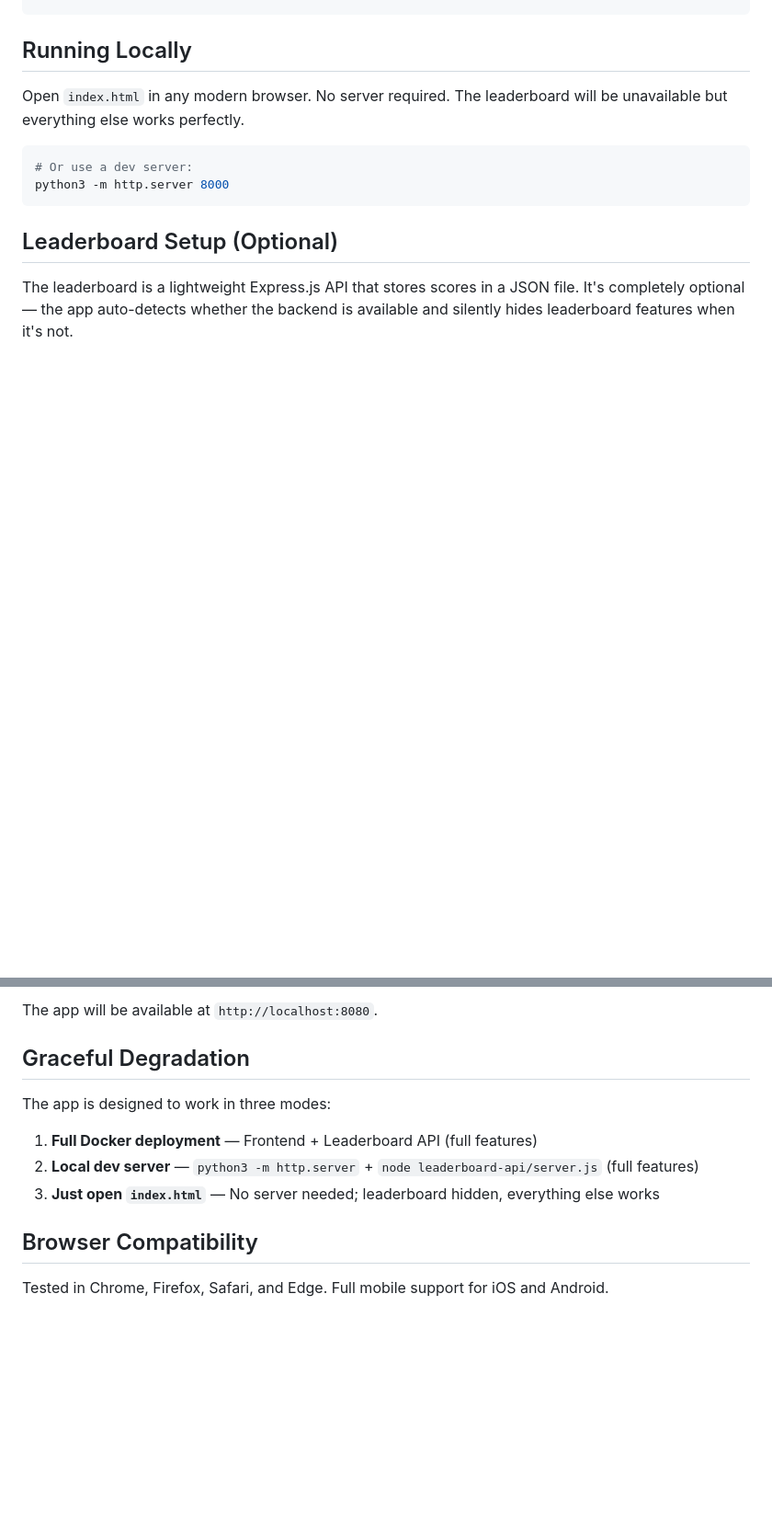
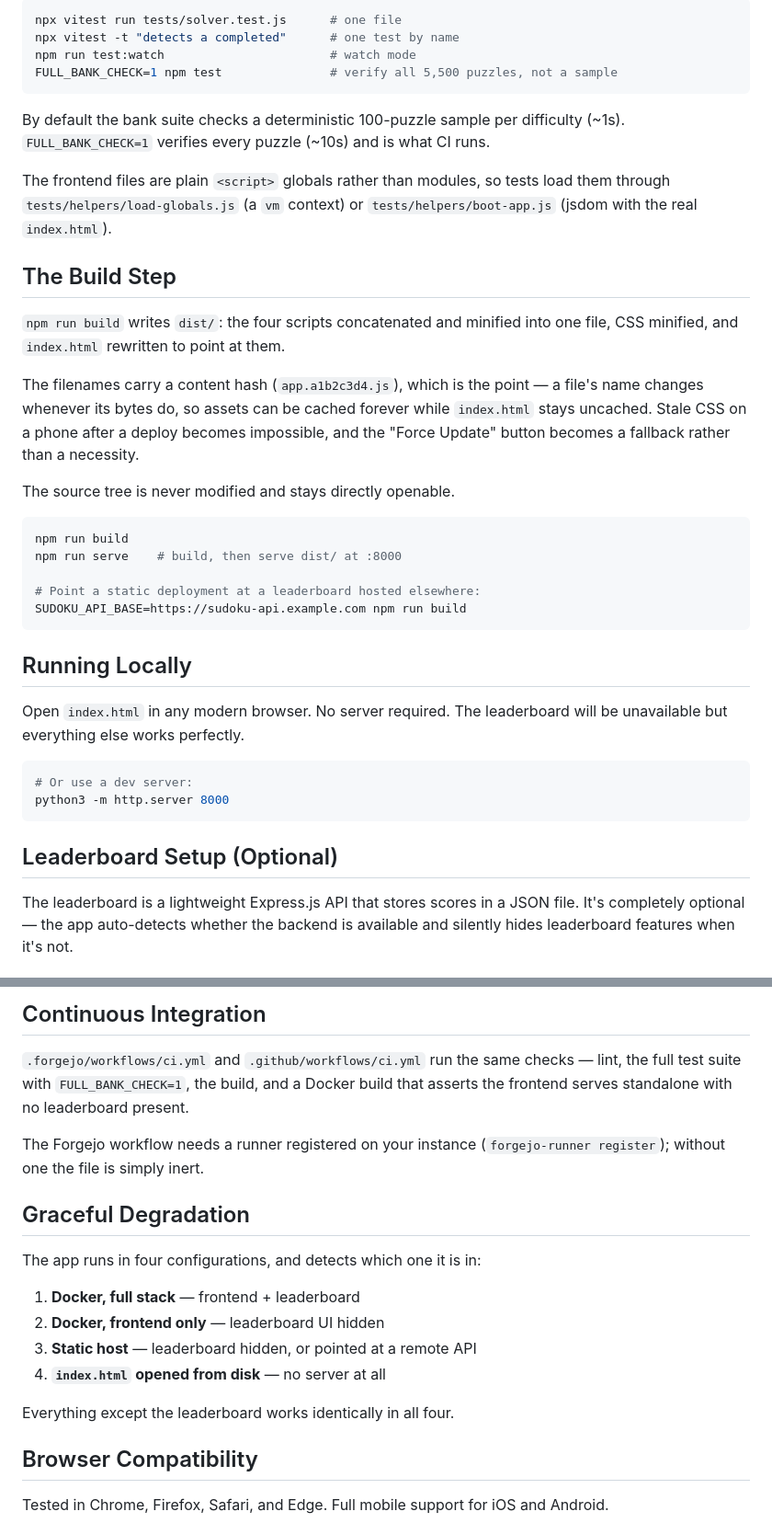
Before and after one commit to nirbhayagga/sudoku, a Markdown page: README.md, 2 parts joined by grey strips. Shown at 92% size. GitHub-like rendering; blank space fills up the shorter version.

````diff
--- a/README.md
+++ b/README.md
@@ -82,3 +145,37 @@ sudoku_solver/
+```bash
+npx vitest run tests/solver.test.js      # one file
+npx vitest -t "detects a completed"      # one test by name
+npm run test:watch                       # watch mode
+FULL_BANK_CHECK=1 npm test               # verify all 5,500 puzzles, not a sample
+```
+
+By default the bank suite checks a deterministic 100-puzzle sample per
+difficulty (~1s). `FULL_BANK_CHECK=1` verifies every puzzle (~10s) and is what
+CI runs.
+
+The frontend files are plain `<script>` globals rather than modules, so tests
+load them through `tests/helpers/load-globals.js` (a `vm` context) or
+`tests/helpers/boot-app.js` (jsdom with the real `index.html`).
+
+## The Build Step
+
+`npm run build` writes `dist/`: the four scripts concatenated and minified into
+one file, CSS minified, and `index.html` rewritten to point at them.
+
+The filenames carry a content hash (`app.a1b2c3d4.js`), which is the point — a
+file's name changes whenever its bytes do, so assets can be cached forever while
+`index.html` stays uncached. Stale CSS on a phone after a deploy becomes
+impossible, and the "Force Update" button becomes a fallback rather than a
+necessity.
+
+The source tree is never modified and stays directly openable.
+
+```bash
+npm run build
+npm run serve    # build, then serve dist/ at :8000
+
+# Point a static deployment at a leaderboard hosted elsewhere:
+SUDOKU_API_BASE=https://sudoku-api.example.com npm run build
 ```
 
 ## Running Locally
@@ -165,14 +283,24 @@ volumes:
 ```
 
-The app will be available at `http://localhost:8080`.
+## Continuous Integration
+
+`.forgejo/workflows/ci.yml` and `.github/workflows/ci.yml` run the same checks —
+lint, the full test suite with `FULL_BANK_CHECK=1`, the build, and a Docker build
+that asserts the frontend serves standalone with no leaderboard present.
+
+The Forgejo workflow needs a runner registered on your instance
+(`forgejo-runner register`); without one the file is simply inert.
 
 ## Graceful Degradation
 
-The app is designed to work in three modes:
+The app runs in four configurations, and detects which one it is in:
 
-1. **Full Docker deployment** — Frontend + Leaderboard API (full features)
-2. **Local dev server** — `python3 -m http.server` + `node leaderboard-api/server.js` (full features)
-3. **Just open `index.html`** — No server needed; leaderboard hidden, everything else works
+1. **Docker, full stack** — frontend + leaderboard
+2. **Docker, frontend only** — leaderboard UI hidden
+3. **Static host** — leaderboard hidden, or pointed at a remote API
+4. **`index.html` opened from disk** — no server at all
+
+Everything except the leaderboard works identically in all four.
 
 ## Browser Compatibility
 
````
Also changed, not shown: other parts of README.md (+122 -38 lines).
